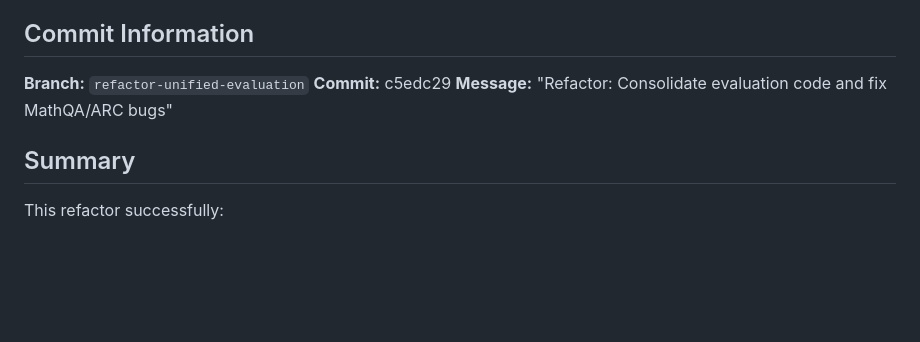
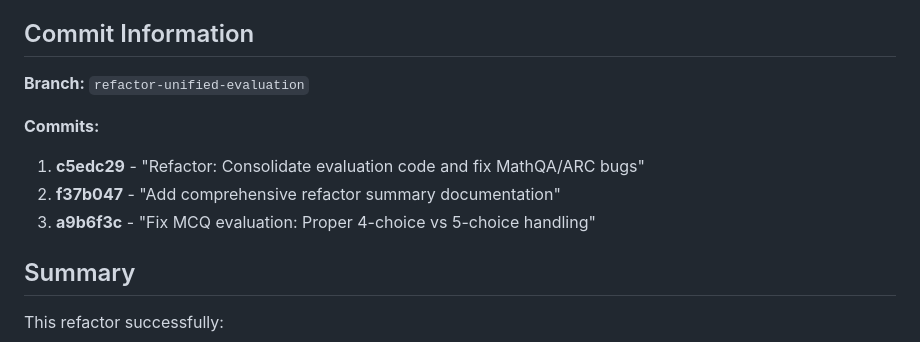
Before and after one commit to scottviteri/MarkovianTraining, a Markdown page: REFACTOR_SUMMARY.md, the part around the change printed below. GitHub-like rendering; blank space fills up the shorter version.

```diff
--- a/REFACTOR_SUMMARY.md
+++ b/REFACTOR_SUMMARY.md
@@ -170,8 +211,11 @@ Created comprehensive unified evaluation module containing:
 ## Commit Information
 
 **Branch:** `refactor-unified-evaluation`
-**Commit:** c5edc29
-**Message:** "Refactor: Consolidate evaluation code and fix MathQA/ARC bugs"
+
+**Commits:**
+1. **c5edc29** - "Refactor: Consolidate evaluation code and fix MathQA/ARC bugs"
+2. **f37b047** - "Add comprehensive refactor summary documentation"
+3. **a9b6f3c** - "Fix MCQ evaluation: Proper 4-choice vs 5-choice handling"
 
 ## Summary
 
```
Also changed, not shown: other parts of REFACTOR_SUMMARY.md (+43 -2 lines).
